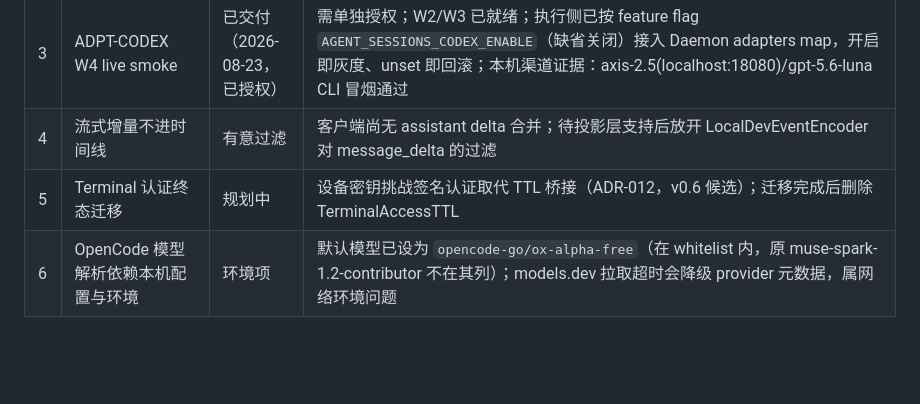
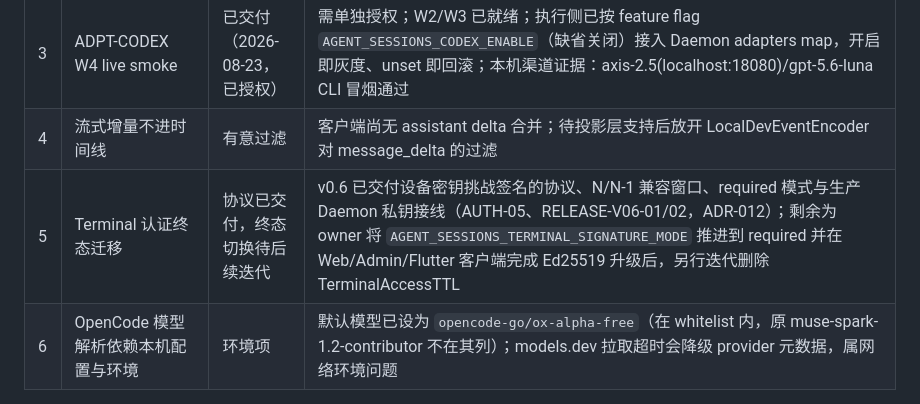
Before and after one commit to yubi233/agent-sessions, a Markdown page: 遗留问题.md, the part around the change. GitHub-like rendering; blank space fills up the shorter version.

Commit message:
docs: reconcile Terminal auth end-state item with v0.6 delivery
遗留问题.md 条目 #5 从「规划中/v0.6 候选」更新为当前事实：签名协议、
N/N-1 兼容窗口、required 模式与生产 Daemon 私钥接线均已交付
（AUTH-05、RELEASE-V06-01/02）；剩余终态切换（required 推进 + 客户端侧
Ed25519 升级后删除 TerminalAccessTTL）划归后续迭代。

验证：HEAD=a8d2052 全量 task test:v06 复跑全绿；task docs:verify PASS。

```diff
--- a/遗留问题.md
+++ b/遗留问题.md
@@ -51,7 +51,7 @@
 | 2 | ADPT-CODEX W3 审批/skills/mode 能力矩阵 | 已交付（2026-08-23） | permission/plan/goal/skill_catalog/model_select/effort_select 升级 native（golden trace 场景 6-9）；question/invoke_skill 保持 unsupported；矩阵报告见 docs/zh/实施记录/12-Adapter-Codex-W2W3能力矩阵.md |
 | 3 | ADPT-CODEX W4 live smoke | 已交付（2026-08-23，已授权） | 需单独授权；W2/W3 已就绪；执行侧已按 feature flag `AGENT_SESSIONS_CODEX_ENABLE`（缺省关闭）接入 Daemon adapters map，开启即灰度、unset 即回滚；本机渠道证据：axis-2.5(localhost:18080)/gpt-5.6-luna CLI 冒烟通过 |
 | 4 | 流式增量不进时间线 | 有意过滤 | 客户端尚无 assistant delta 合并；待投影层支持后放开 LocalDevEventEncoder 对 message_delta 的过滤 |
-| 5 | Terminal 认证终态迁移 | 规划中 | 设备密钥挑战签名认证取代 TTL 桥接（ADR-012，v0.6 候选）；迁移完成后删除 TerminalAccessTTL |
+| 5 | Terminal 认证终态迁移 | 协议已交付，终态切换待后续迭代 | v0.6 已交付设备密钥挑战签名的协议、N/N-1 兼容窗口、required 模式与生产 Daemon 私钥接线（AUTH-05、RELEASE-V06-01/02，ADR-012）；剩余为 owner 将 `AGENT_SESSIONS_TERMINAL_SIGNATURE_MODE` 推进到 required 并在 Web/Admin/Flutter 客户端完成 Ed25519 升级后，另行迭代删除 TerminalAccessTTL |
 | 6 | OpenCode 模型解析依赖本机配置与环境 | 环境项 | 默认模型已设为 `opencode-go/ox-alpha-free`（在 whitelist 内，原 muse-spark-1.2-contributor 不在其列）；models.dev 拉取超时会降级 provider 元数据，属网络环境问题 |
 
 ### 下一步
```
